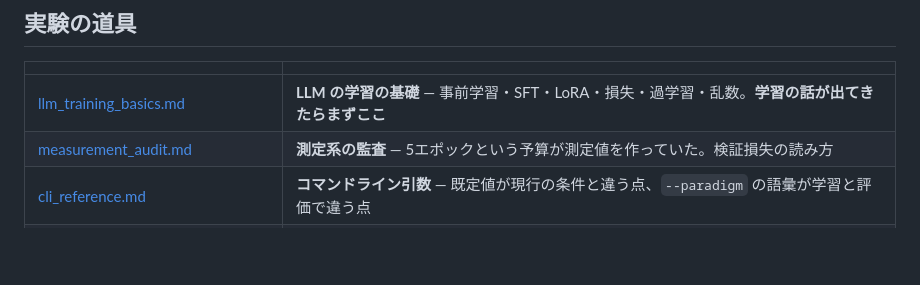
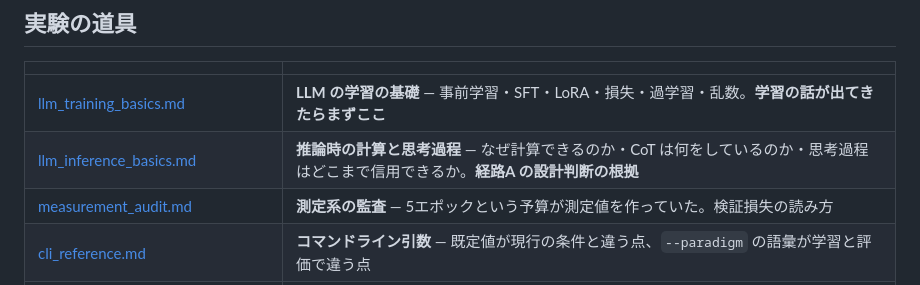
Before and after one commit to Naruto-Takahashi/human-computable-passwords, a Markdown page: docs/README.md, the part around the change. Rendered like a GitHub page; blank space fills up the shorter version.

```diff
--- a/docs/README.md
+++ b/docs/README.md
@@ -34,6 +34,7 @@
 | | |
 |---|---|
 | [llm_training_basics.md](llm_training_basics.md) | **LLM の学習の基礎** — 事前学習・SFT・LoRA・損失・過学習・乱数。**学習の話が出てきたらまずここ** |
+| [llm_inference_basics.md](llm_inference_basics.md) | **推論時の計算と思考過程** — なぜ計算できるのか・CoT は何をしているのか・思考過程はどこまで信用できるか。**経路A の設計判断の根拠** |
 | [measurement_audit.md](measurement_audit.md) | **測定系の監査** — 5エポックという予算が測定値を作っていた。検証損失の読み方 |
 | [cli_reference.md](cli_reference.md) | **コマンドライン引数** — 既定値が現行の条件と違う点、`--paradigm` の語彙が学習と評価で違う点 |
 | [../experiments/batch/README.md](../experiments/batch/README.md) | **バッチの一覧と書き方** — 過去の実験がどのファイルか引ける |
```
Also changed, not shown: docs/llm_inference_basics.md (added, +141 -0 lines).
